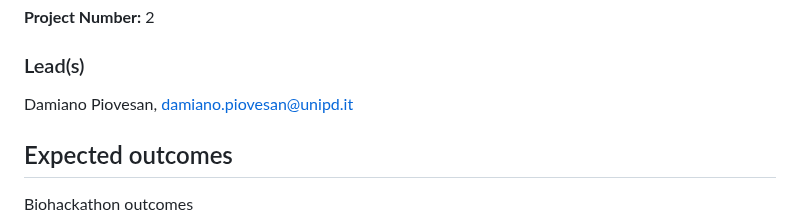
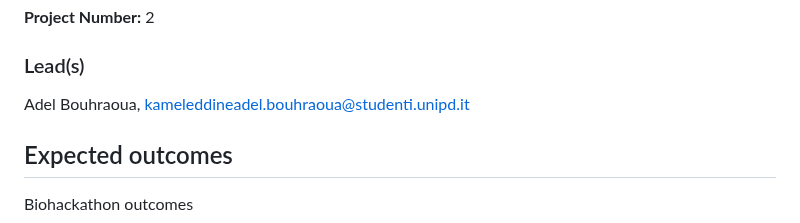
Before and after one commit to elixir-europe/biohackathon-projects-2022, a Markdown page: 2/README.md, the part around the change. Drawn GitHub-style.

Commit message:
Update README.md
Updated project lead

```diff
--- a/2/README.md
+++ b/2/README.md
@@ -16,7 +16,7 @@ Tools Platform
 
 ### Lead(s)
 
-Damiano Piovesan, damiano.piovesan@unipd.it
+Adel Bouhraoua, kameleddineadel.bouhraoua@studenti.unipd.it
 
 ## Expected outcomes
 
```
